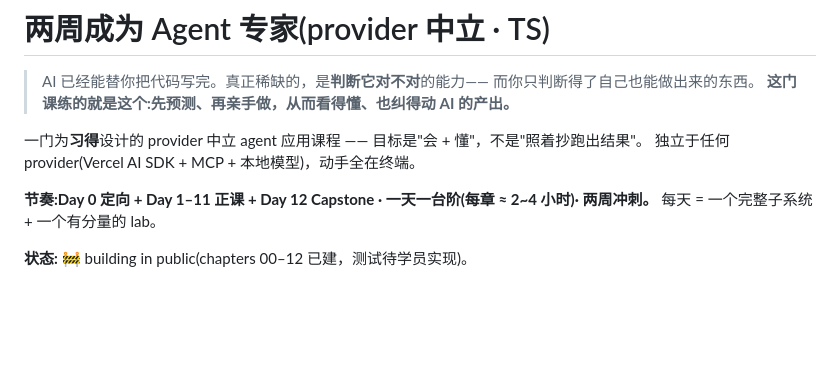
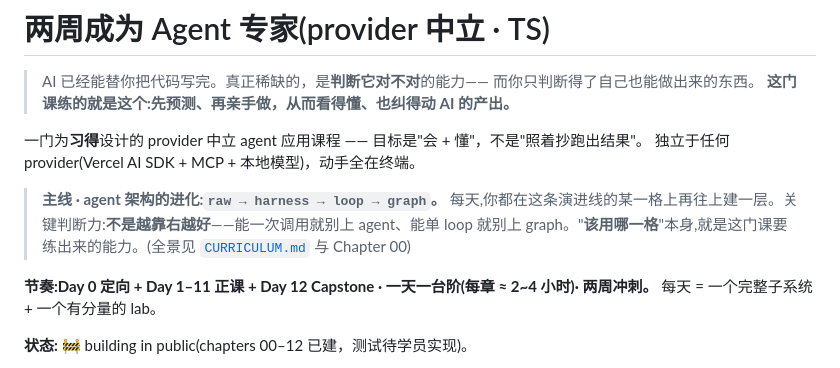
Before and after one commit to Deguang/agent-course, a Markdown page: README.md, the part around the change. Rendered like a GitHub page; blank space fills up the shorter version.

Commit message:
docs(readme): 开头加「主线 + 判断力」定位(raw→harness→loop→graph,不是越靠右越好)
把门面卡片里真正额外的部分(架构主线 + "该用哪一格"的克制)折进 root README,
单一真源、自动渲染到落地页(序言),指向 CURRICULUM/Ch00 看全景,不重抄全表。

Co-Authored-By: Claude Opus 4.8 <noreply@anthropic.com>

```diff
--- a/README.md
+++ b/README.md
@@ -6,6 +6,8 @@
 
 一门为**习得**设计的 provider 中立 agent 应用课程 —— 目标是"会 + 懂"，不是"照着抄跑出结果"。
 独立于任何 provider(Vercel AI SDK + MCP + 本地模型)，动手全在终端。
+
+> **主线 · agent 架构的进化:`raw → harness → loop → graph`。** 每天,你都在这条演进线的某一格上再往上建一层。关键判断力:**不是越靠右越好**——能一次调用就别上 agent、能单 loop 就别上 graph。"**该用哪一格**"本身,就是这门课要练出来的能力。(全景见 [`CURRICULUM.md`](./CURRICULUM.md) 与 Chapter 00)
 
 **节奏:Day 0 定向 + Day 1–11 正课 + Day 12 Capstone · 一天一台阶(每章 ≈ 2~4 小时)· 两周冲刺。** 每天 = 一个完整子系统 + 一个有分量的 lab。
 
```
